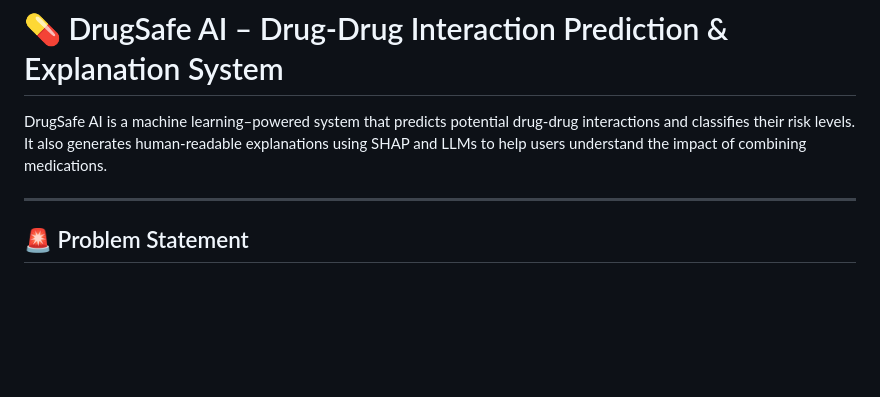
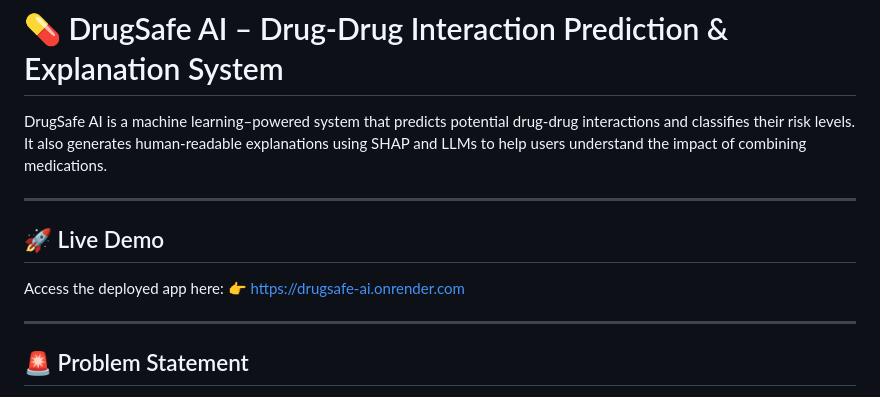
Before and after one commit to truptighate/DrugSafe-AI, a Markdown page: README.md, the part around the change. Rendered like a GitHub page; blank space fills up the shorter version.

Commit message:
Add live demo section to README
Added a section for the live demo link to the README.

```diff
--- a/README.md
+++ b/README.md
@@ -1,6 +1,12 @@
 # 💊 DrugSafe AI – Drug-Drug Interaction Prediction & Explanation System
 
 DrugSafe AI is a machine learning–powered system that predicts potential drug-drug interactions and classifies their risk levels. It also generates human-readable explanations using SHAP and LLMs to help users understand the impact of combining medications.
+
+---
+
+## 🚀 Live Demo
+Access the deployed app here:
+👉 https://drugsafe-ai.onrender.com
 
 ---
 
```
